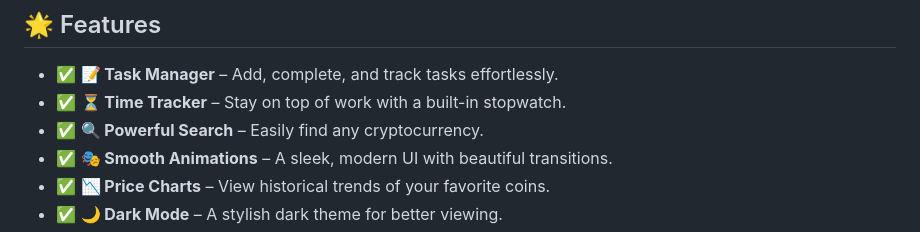
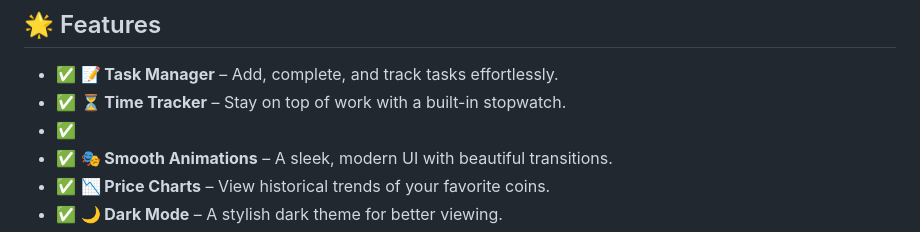
Before and after one commit to KelvCodes/-Scam-Phishing-Detector-, a Markdown page: README.md, the part around the change. Drawn GitHub-style.

```diff
--- a/README.md
+++ b/README.md
@@ -7,7 +7,7 @@ A **sleek, interactive, and feature-packed** web app designed to **enhance your
 ## 🌟 Features
 - ✅ **📝 Task Manager** – Add, complete, and track tasks effortlessly.
 - ✅ **⏳ Time Tracker** – Stay on top of work with a built-in stopwatch.
-- ✅  **🔍 Powerful Search** – Easily find any cryptocurrency.
+- ✅
 - ✅ **🎭 Smooth Animations** – A sleek, modern UI with beautiful transitions.
 - ✅ **📉 Price Charts** – View historical trends of your favorite coins.
 - ✅ **🌙 Dark Mode** – A stylish dark theme for better viewing.
```
